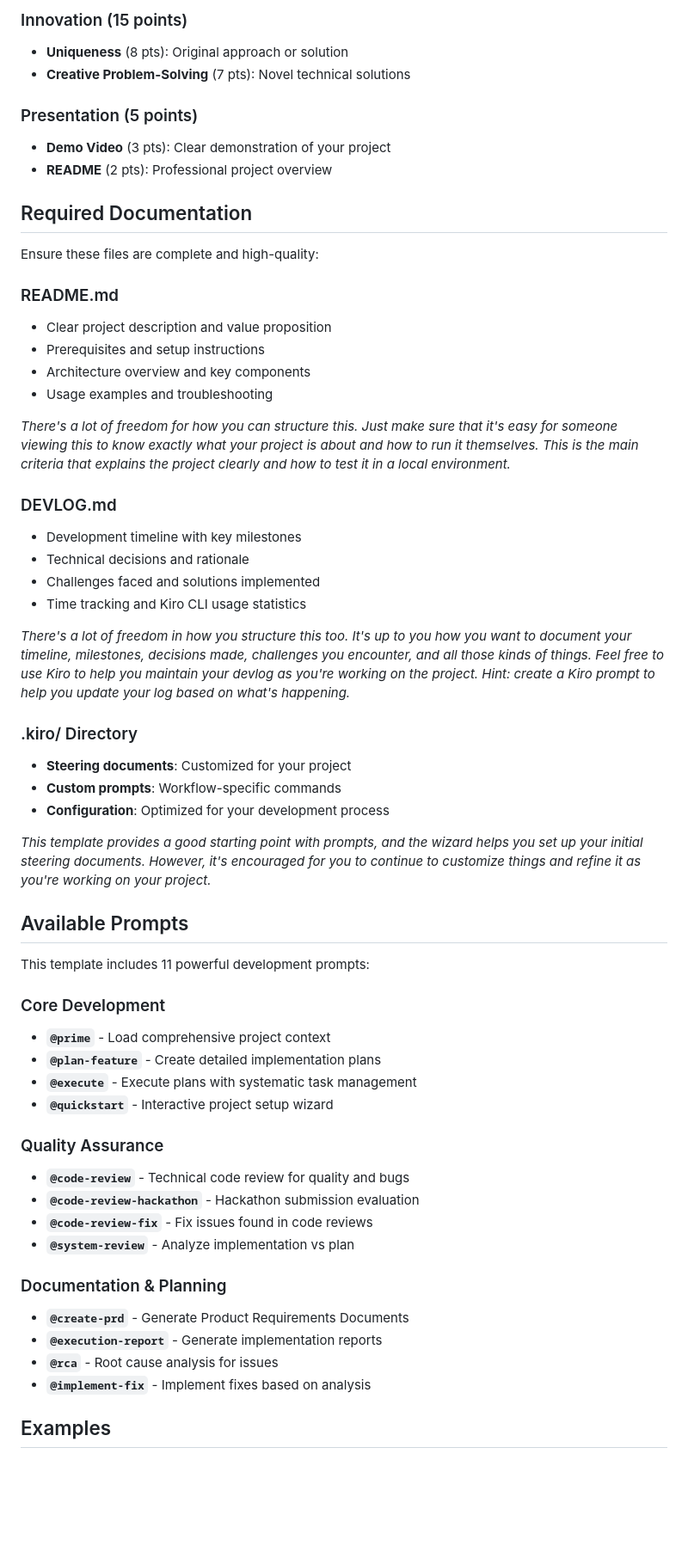
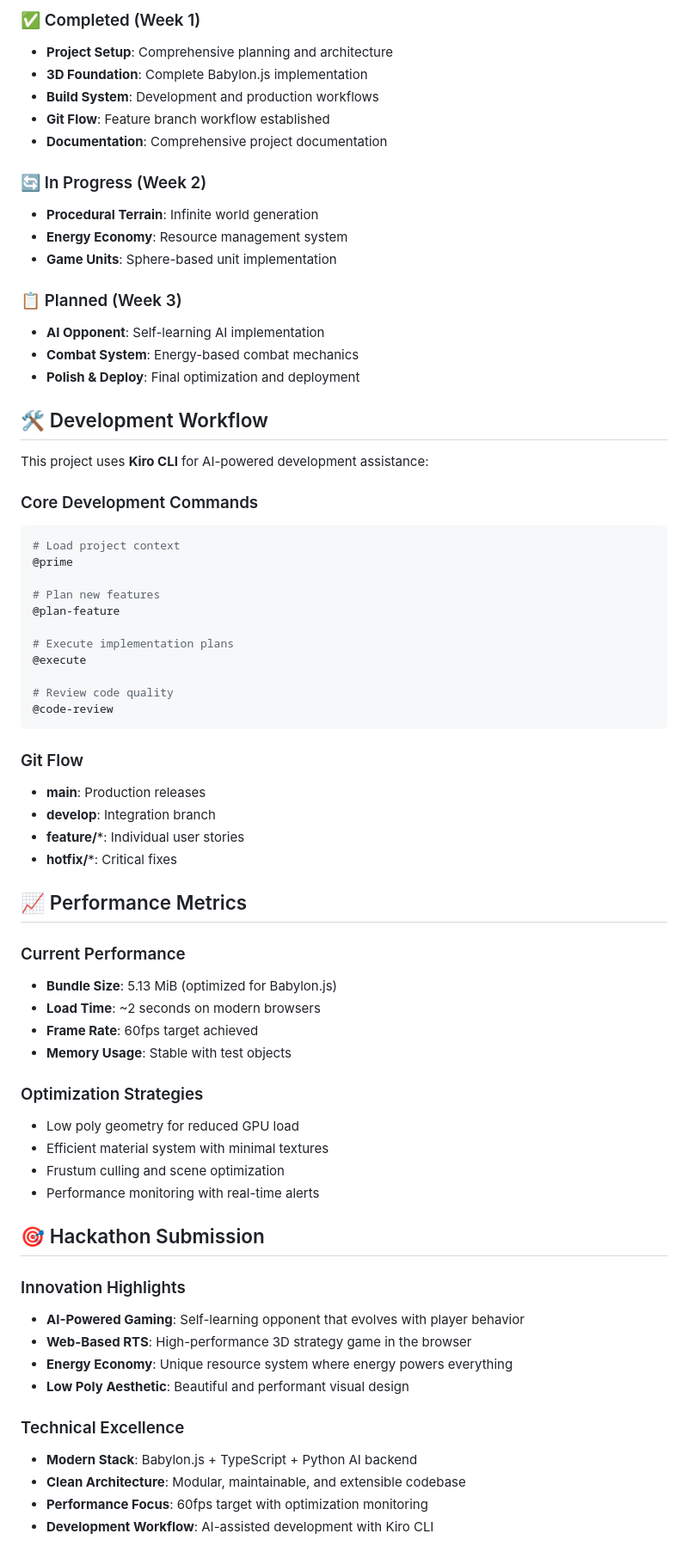
Before and after one commit to kaushikhazra/nexus-of-mind, a Markdown page: README.md, the part around one of its changes. Shown at 86% size. GitHub-like rendering; blank space fills up the shorter version.

````diff
--- a/README.md
+++ b/README.md
@@ -95,60 +141,71 @@ Your submission will be judged on these criteria (100 points total):
 
-### Innovation (15 points)
-- **Uniqueness** (8 pts): Original approach or solution
-- **Creative Problem-Solving** (7 pts): Novel technical solutions
+### ✅ Completed (Week 1)
+- **Project Setup**: Comprehensive planning and architecture
+- **3D Foundation**: Complete Babylon.js implementation
+- **Build System**: Development and production workflows
+- **Git Flow**: Feature branch workflow established
+- **Documentation**: Comprehensive project documentation
 
-### Presentation (5 points)
-- **Demo Video** (3 pts): Clear demonstration of your project
-- **README** (2 pts): Professional project overview
+### 🔄 In Progress (Week 2)
+- **Procedural Terrain**: Infinite world generation
+- **Energy Economy**: Resource management system
+- **Game Units**: Sphere-based unit implementation
 
-## Required Documentation
+### 📋 Planned (Week 3)
+- **AI Opponent**: Self-learning AI implementation
+- **Combat System**: Energy-based combat mechanics
+- **Polish & Deploy**: Final optimization and deployment
 
-Ensure these files are complete and high-quality:
+## 🛠️ Development Workflow
 
-### README.md
-- Clear project description and value proposition
-- Prerequisites and setup instructions
-- Architecture overview and key components
-- Usage examples and troubleshooting
+This project uses **Kiro CLI** for AI-powered development assistance:
 
-*There's a lot of freedom for how you can structure this. Just make sure that it's easy for someone viewing this to know exactly what your project is about and how to run it themselves. This is the main criteria that explains the project clearly and how to test it in a local environment.*
+### Core Development Commands
+```bash
+# Load project context
+@prime
 
-### DEVLOG.md
-- Development timeline with key milestones
-- Technical decisions and rationale
-- Challenges faced and solutions implemented
-- Time tracking and Kiro CLI usage statistics
+# Plan new features
+@plan-feature
 
-*There's a lot of freedom in how you structure this too. It's up to you how you want to document your timeline, milestones, decisions made, challenges you encounter, and all those kinds of things. Feel free to use Kiro to help you maintain your devlog as you're working on the project. Hint: create a Kiro prompt to help you update your log based on what's happening.*
+# Execute implementation plans
+@execute
 
-### .kiro/ Directory
-- **Steering documents**: Customized for your project
-- **Custom prompts**: Workflow-specific commands
-- **Configuration**: Optimized for your development process
+# Review code quality
+@code-review
+```
 
-*This template provides a good starting point with prompts, and the wizard helps you set up your initial steering documents. However, it's encouraged for you to continue to customize things and refine it as you're working on your project.*
+### Git Flow
+- **main**: Production releases
+- **develop**: Integration branch
+- **feature/***: Individual user stories
+- **hotfix/***: Critical fixes
 
-## Available Prompts
+## 📈 Performance Metrics
 
-This template includes 11 powerful development prompts:
+### Current Performance
+- **Bundle Size**: 5.13 MiB (optimized for Babylon.js)
+- **Load Time**: ~2 seconds on modern browsers
+- **Frame Rate**: 60fps target achieved
+- **Memory Usage**: Stable with test objects
 
-### Core Development
-- **`@prime`** - Load comprehensive project context
-- **`@plan-feature`** - Create detailed implementation plans
-- **`@execute`** - Execute plans with systematic task management
-- **`@quickstart`** - Interactive project setup wizard
+### Optimization Strategies
+- Low poly geometry for reduced GPU load
+- Efficient material system with minimal textures
+- Frustum culling and scene optimization
+- Performance monitoring with real-time alerts
 
-### Quality Assurance
-- **`@code-review`** - Technical code review for quality and bugs
-- **`@code-review-hackathon`** - Hackathon submission evaluation
-- **`@code-review-fix`** - Fix issues found in code reviews
-- **`@system-review`** - Analyze implementation vs plan
+## 🎯 Hackathon Submission
 
-### Documentation & Planning
-- **`@create-prd`** - Generate Product Requirements Documents
-- **`@execution-report`** - Generate implementation reports
-- **`@rca`** - Root cause analysis for issues
-- **`@implement-fix`** - Implement fixes based on analysis
+### Innovation Highlights
+- **AI-Powered Gaming**: Self-learning opponent that evolves with player behavior
+- **Web-Based RTS**: High-performance 3D strategy game in the browser
+- **Energy Economy**: Unique resource system where energy powers everything
+- **Low Poly Aesthetic**: Beautiful and performant visual design
 
-## Examples
+### Technical Excellence
+- **Modern Stack**: Babylon.js + TypeScript + Python AI backend
+- **Clean Architecture**: Modular, maintainable, and extensible codebase
+- **Performance Focus**: 60fps target with optimization monitoring
+- **Development Workflow**: AI-assisted development with Kiro CLI
 
````
Also changed, not shown: other parts of README.md (+137 -85 lines).
